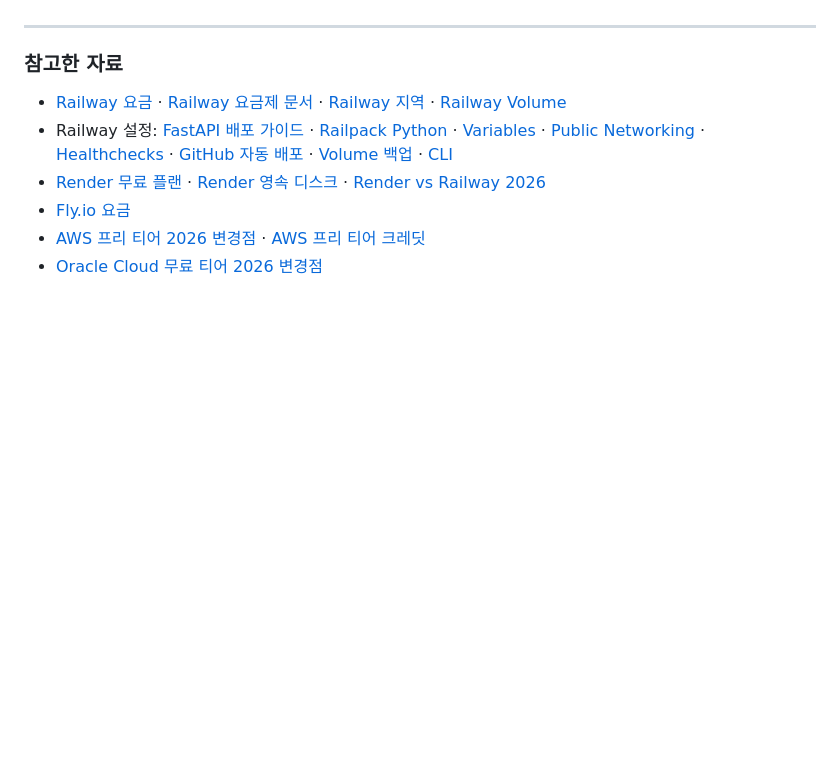
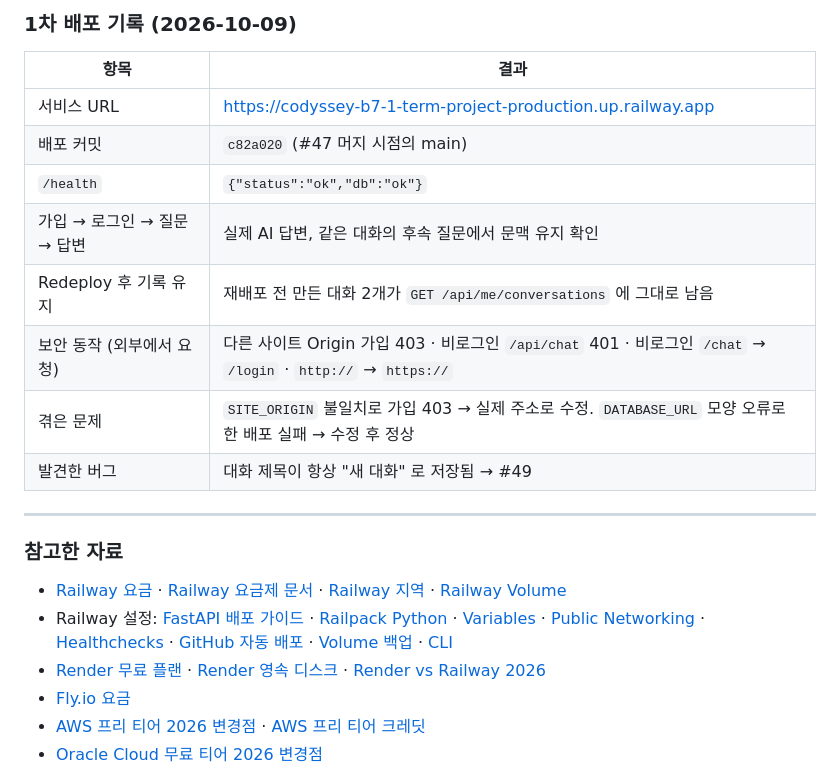
Before and after one commit to 0802222/Codyssey-B7-1-Term-Project, a Markdown page: docs/team/3-deploy-options.md, the part around one of its changes. Rendered like a GitHub page; blank space fills up the shorter version.

```diff
--- a/docs/team/3-deploy-options.md
+++ b/docs/team/3-deploy-options.md
@@ -136,3 +157,15 @@
+### 1차 배포 기록 (2026-10-09)
+
+| 항목 | 결과 |
+|---|---|
+| 서비스 URL | https://codyssey-b7-1-term-project-production.up.railway.app |
+| 배포 커밋 | `c82a020` (#47 머지 시점의 main) |
+| `/health` | `{"status":"ok","db":"ok"}` |
+| 가입 → 로그인 → 질문 → 답변 | 실제 AI 답변, 같은 대화의 후속 질문에서 문맥 유지 확인 |
+| Redeploy 후 기록 유지 | 재배포 전 만든 대화 2개가 `GET /api/me/conversations` 에 그대로 남음 |
+| 보안 동작 (외부에서 요청) | 다른 사이트 Origin 가입 403 · 비로그인 `/api/chat` 401 · 비로그인 `/chat` → `/login` · `http://` → `https://` |
+| 겪은 문제 | `SITE_ORIGIN` 불일치로 가입 403 → 실제 주소로 수정. `DATABASE_URL` 모양 오류로 한 배포 실패 → 수정 후 정상 |
+| 발견한 버그 | 대화 제목이 항상 "새 대화" 로 저장됨 → #49 |
 
 ---
 
```
Also changed, not shown: other parts of docs/team/3-deploy-options.md (+27 -6 lines), README.md (+6 -2 lines).
